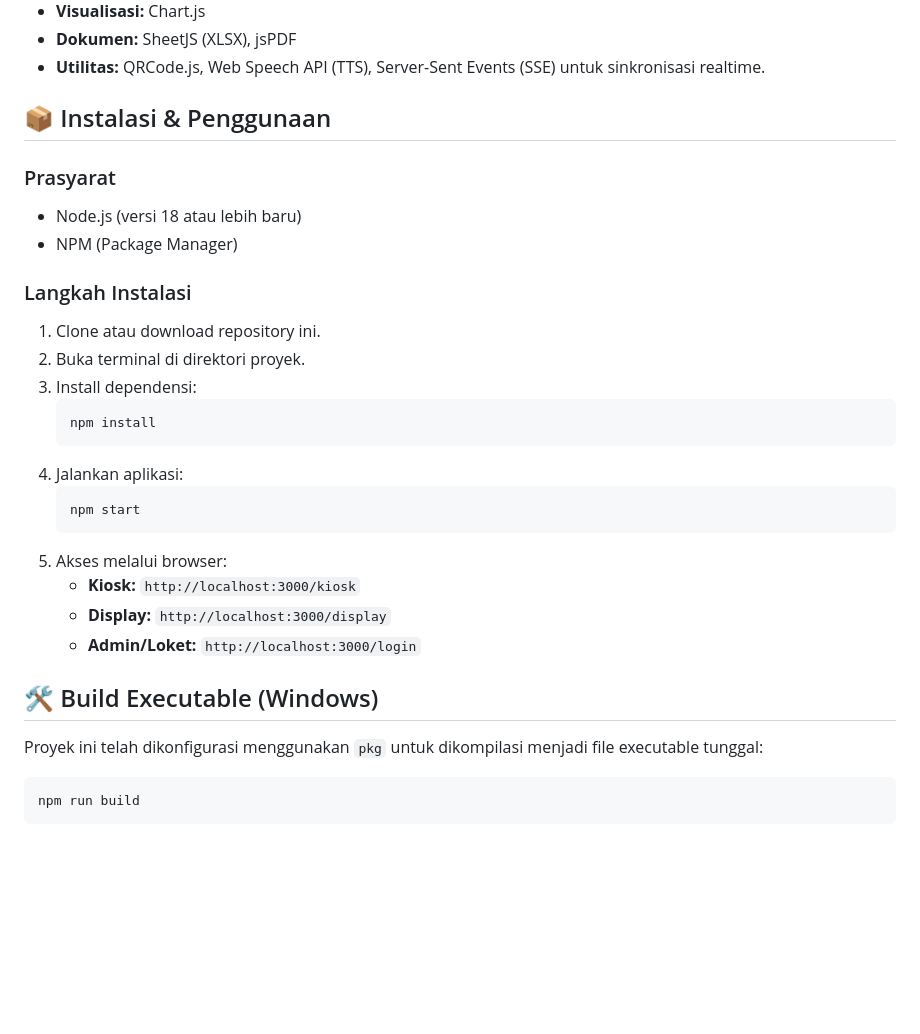
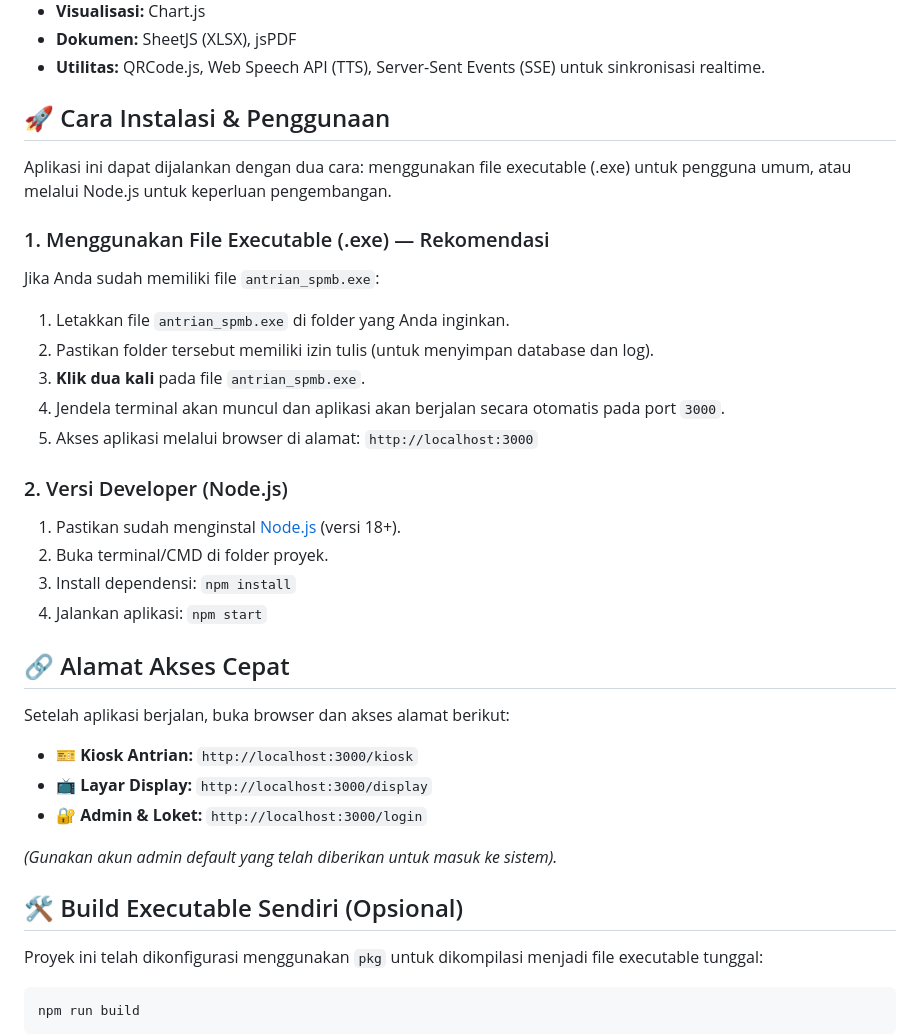
Before and after one commit to mrkuncen89-ui/Antrian-SPMB, a Markdown page: README.md, the part around the change. GitHub-like rendering; blank space fills up the shorter version.

Commit message:
Revise installation and usage instructions in README
Updated installation instructions and added executable usage section.

````diff
--- a/README.md
+++ b/README.md
@@ -44,29 +44,34 @@ Aplikasi ini memiliki 5 modul utama yang saling terintegrasi:
 *   **Dokumen:** SheetJS (XLSX), jsPDF
 *   **Utilitas:** QRCode.js, Web Speech API (TTS), Server-Sent Events (SSE) untuk sinkronisasi realtime.
 
-## 📦 Instalasi & Penggunaan
+## 🚀 Cara Instalasi & Penggunaan
 
-### Prasyarat
-*   Node.js (versi 18 atau lebih baru)
-*   NPM (Package Manager)
+Aplikasi ini dapat dijalankan dengan dua cara: menggunakan file executable (.exe) untuk pengguna umum, atau melalui Node.js untuk keperluan pengembangan.
 
-### Langkah Instalasi
-1.  Clone atau download repository ini.
-2.  Buka terminal di direktori proyek.
-3.  Install dependensi:
-    ```bash
-    npm install
-    ```
-4.  Jalankan aplikasi:
-    ```bash
-    npm start
-    ```
-5.  Akses melalui browser:
-    *   **Kiosk:** `http://localhost:3000/kiosk`
-    *   **Display:** `http://localhost:3000/display`
-    *   **Admin/Loket:** `http://localhost:3000/login`
+### 1. Menggunakan File Executable (.exe) — Rekomendasi
+Jika Anda sudah memiliki file `antrian_spmb.exe`:
+1.  Letakkan file `antrian_spmb.exe` di folder yang Anda inginkan.
+2.  Pastikan folder tersebut memiliki izin tulis (untuk menyimpan database dan log).
+3.  **Klik dua kali** pada file `antrian_spmb.exe`.
+4.  Jendela terminal akan muncul dan aplikasi akan berjalan secara otomatis pada port `3000`.
+5.  Akses aplikasi melalui browser di alamat: `http://localhost:3000`
 
-## 🛠️ Build Executable (Windows)
+### 2. Versi Developer (Node.js)
+1.  Pastikan sudah menginstal [Node.js](https://nodejs.org/) (versi 18+).
+2.  Buka terminal/CMD di folder proyek.
+3.  Install dependensi: `npm install`
+4.  Jalankan aplikasi: `npm start`
+
+## 🔗 Alamat Akses Cepat
+
+Setelah aplikasi berjalan, buka browser dan akses alamat berikut:
+*   **🎫 Kiosk Antrian:** `http://localhost:3000/kiosk`
+*   **📺 Layar Display:** `http://localhost:3000/display`
+*   **🔐 Admin & Loket:** `http://localhost:3000/login`
+
+*(Gunakan akun admin default yang telah diberikan untuk masuk ke sistem).*
+
+## 🛠️ Build Executable Sendiri (Opsional)
 
 Proyek ini telah dikonfigurasi menggunakan `pkg` untuk dikompilasi menjadi file executable tunggal:
 
````
